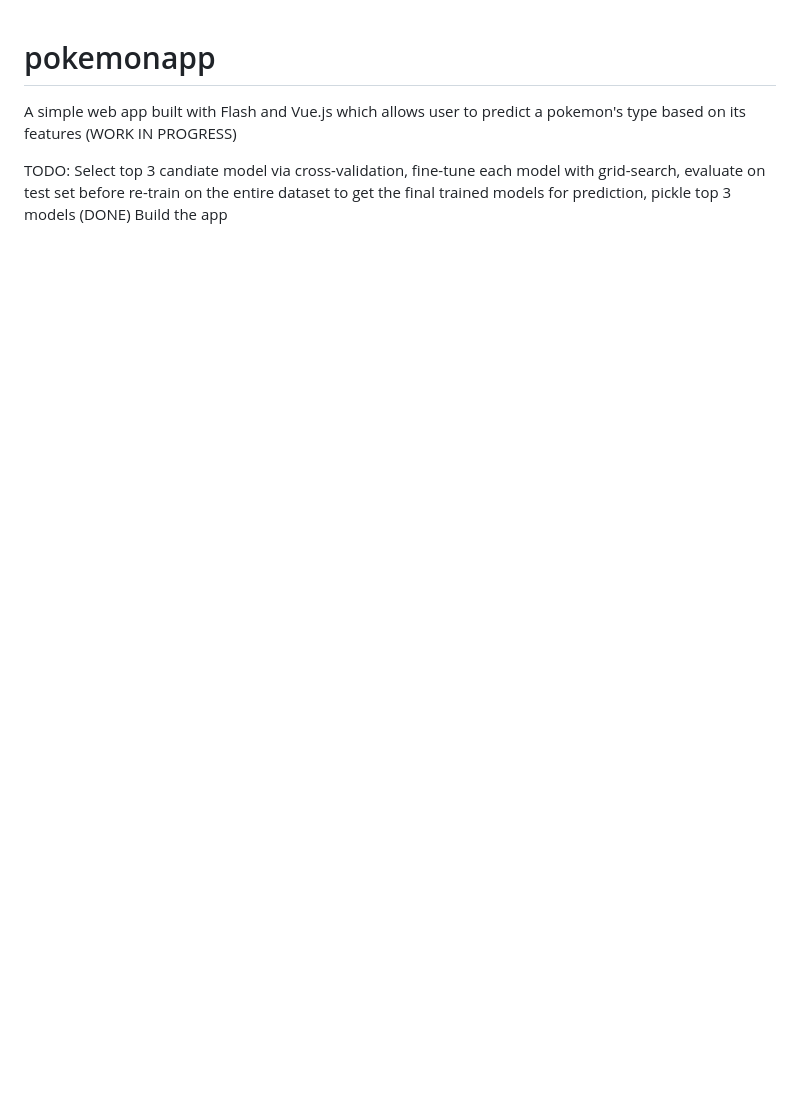
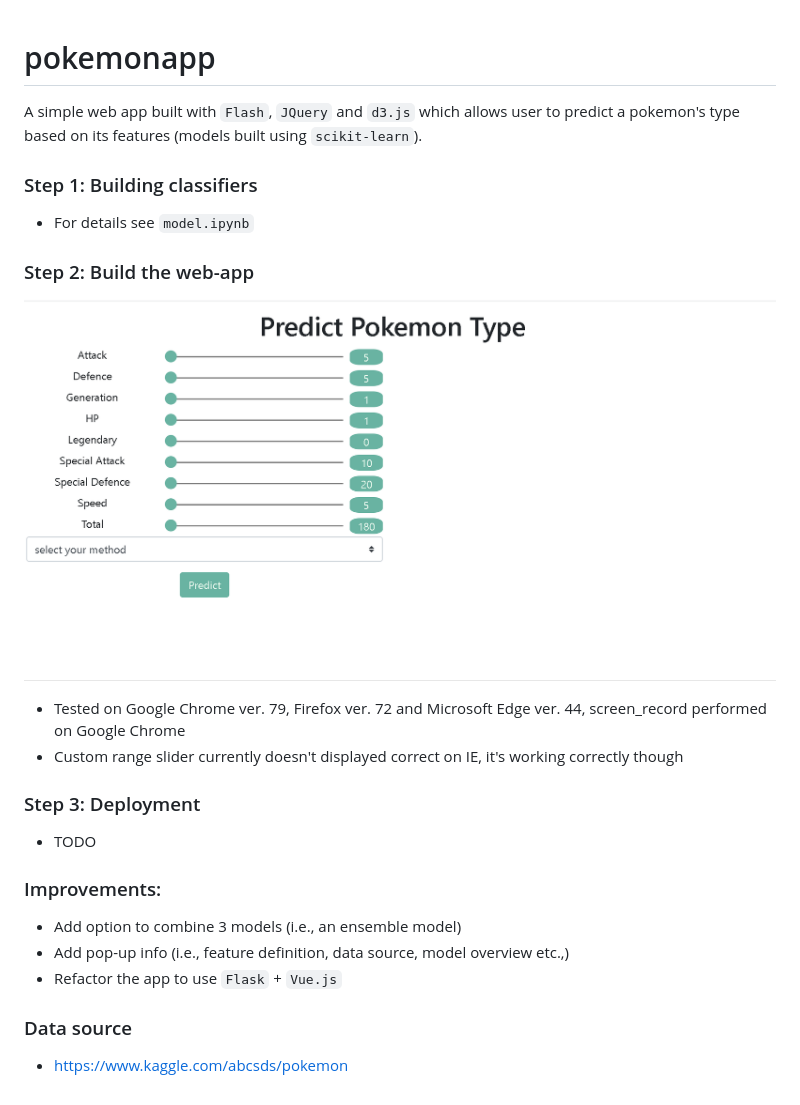
Before and after one commit to hyperL1ght/pokemonapp, a Markdown page: README.md, the part around the change. Drawn GitHub-style; pictures changed too: imgs/screen_record.gif (added); blank space fills up the shorter version.

```diff
--- a/README.md
+++ b/README.md
@@ -1,6 +1,28 @@
 # pokemonapp
-A simple web app built with Flash and Vue.js which allows user to predict a pokemon's type based on its features (WORK IN PROGRESS)
 
-TODO:
-Select top 3 candiate model via cross-validation, fine-tune each model with grid-search, evaluate on test set before re-train on the entire dataset to get the final trained models for prediction, pickle top 3 models (DONE)
-Build the app
+A simple web app built with `Flash`, `JQuery` and `d3.js` which allows user to predict a pokemon's type based on its features (models built using `scikit-learn`).
+
+### Step 1: Building classifiers
+
+- For details see `model.ipynb`
+
+### Step 2: Build the web-app
+
+![alt text](imgs/screen_record.gif)
+
+- Tested on Google Chrome ver. 79, Firefox ver. 72 and Microsoft Edge ver. 44, screen_record performed on Google Chrome
+- Custom range slider currently doesn't displayed correct on IE, it's working correctly though
+
+### Step 3: Deployment
+
+- TODO
+
+### Improvements:
+
+- Add option to combine 3 models (i.e., an ensemble model)
+- Add pop-up info (i.e., feature definition, data source, model overview etc.,)
+- Refactor the app to use `Flask` + `Vue.js`
+
+### Data source
+
+- https://www.kaggle.com/abcsds/pokemon
```
